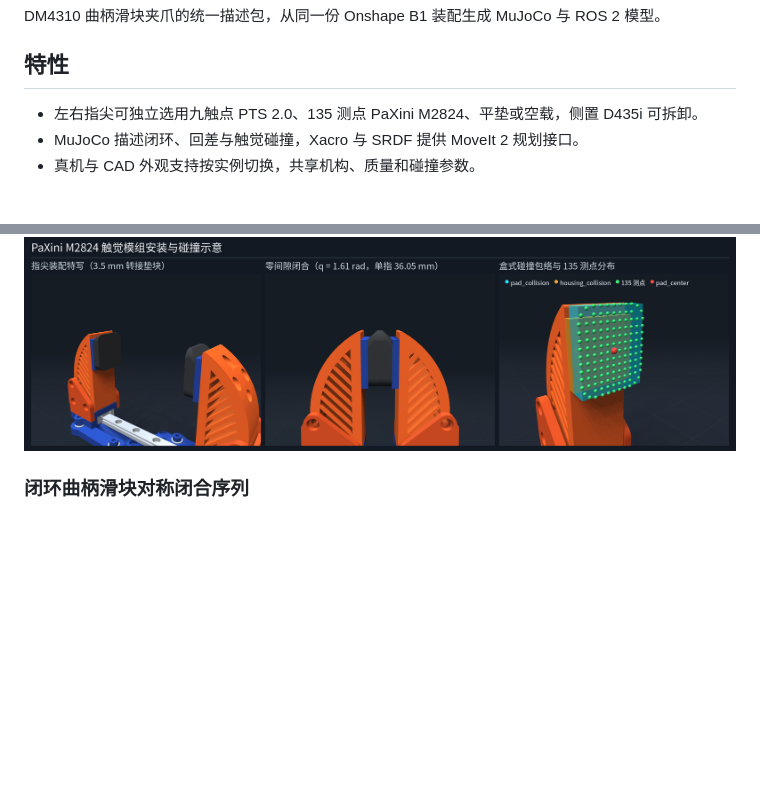
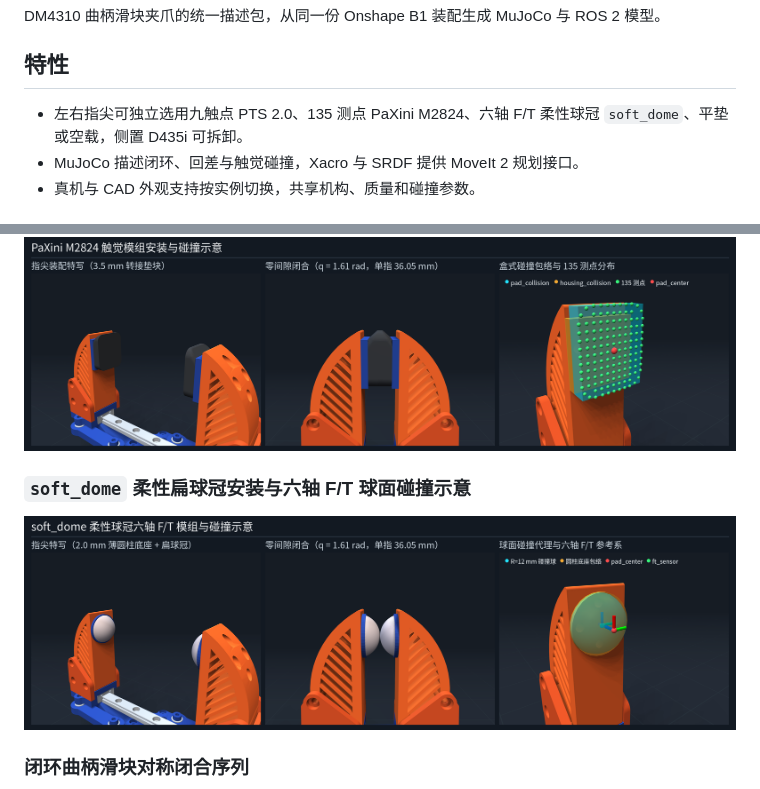
Before and after one commit to langxin11/adaptive_tactile_gripper_description, a Markdown page: README.md, 2 parts joined by grey strips. GitHub-like rendering; pictures changed too: docs/images/soft_dome_mounting.png (added); blank space fills up the shorter version.

Commit message:
feat(soft_dome,tactile): add soft_dome spherical-cap fingertip module and 6-axis TactileWrenchReader

```diff
--- a/README.md
+++ b/README.md
@@ -8,7 +8,7 @@ DM4310 曲柄滑块夹爪的统一描述包，从同一份 Onshape B1 装配生
 
 ## 特性
 
-- 左右指尖可独立选用九触点 PTS 2.0、135 测点 PaXini M2824、平垫或空载，侧置 D435i 可拆卸。
+- 左右指尖可独立选用九触点 PTS 2.0、135 测点 PaXini M2824、六轴 F/T 柔性球冠 `soft_dome`、平垫或空载，侧置 D435i 可拆卸。
 - MuJoCo 描述闭环、回差与触觉碰撞，Xacro 与 SRDF 提供 MoveIt 2 规划接口。
 - 真机与 CAD 外观支持按实例切换，共享机构、质量和碰撞参数。
 
@@ -72,6 +72,10 @@ uv run atg-description render
 
 ![PaXini M2824 安装与 135 测点碰撞示意](docs/images/paxini_m2824_mounting.png)
 
+### `soft_dome` 柔性扁球冠安装与六轴 F/T 球面碰撞示意
+
+![soft_dome 柔性球冠安装与六轴参考系示意](docs/images/soft_dome_mounting.png)
+
 ### 闭环曲柄滑块对称闭合序列
 
 ![闭环闭合序列](docs/images/closure_sequence.png)
```
Also changed, not shown: docs/integration.md (+3 -2 lines), 17 other files.
